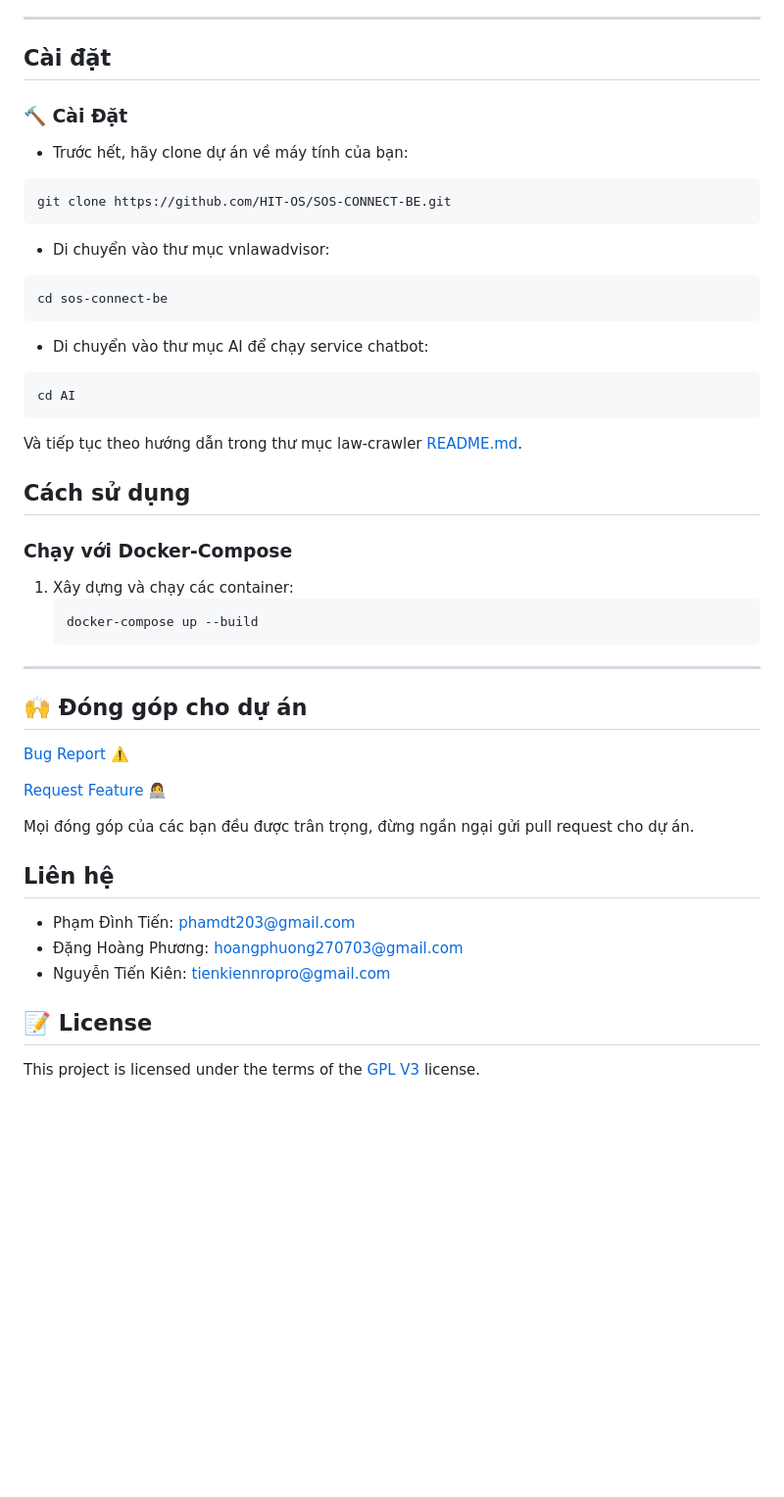
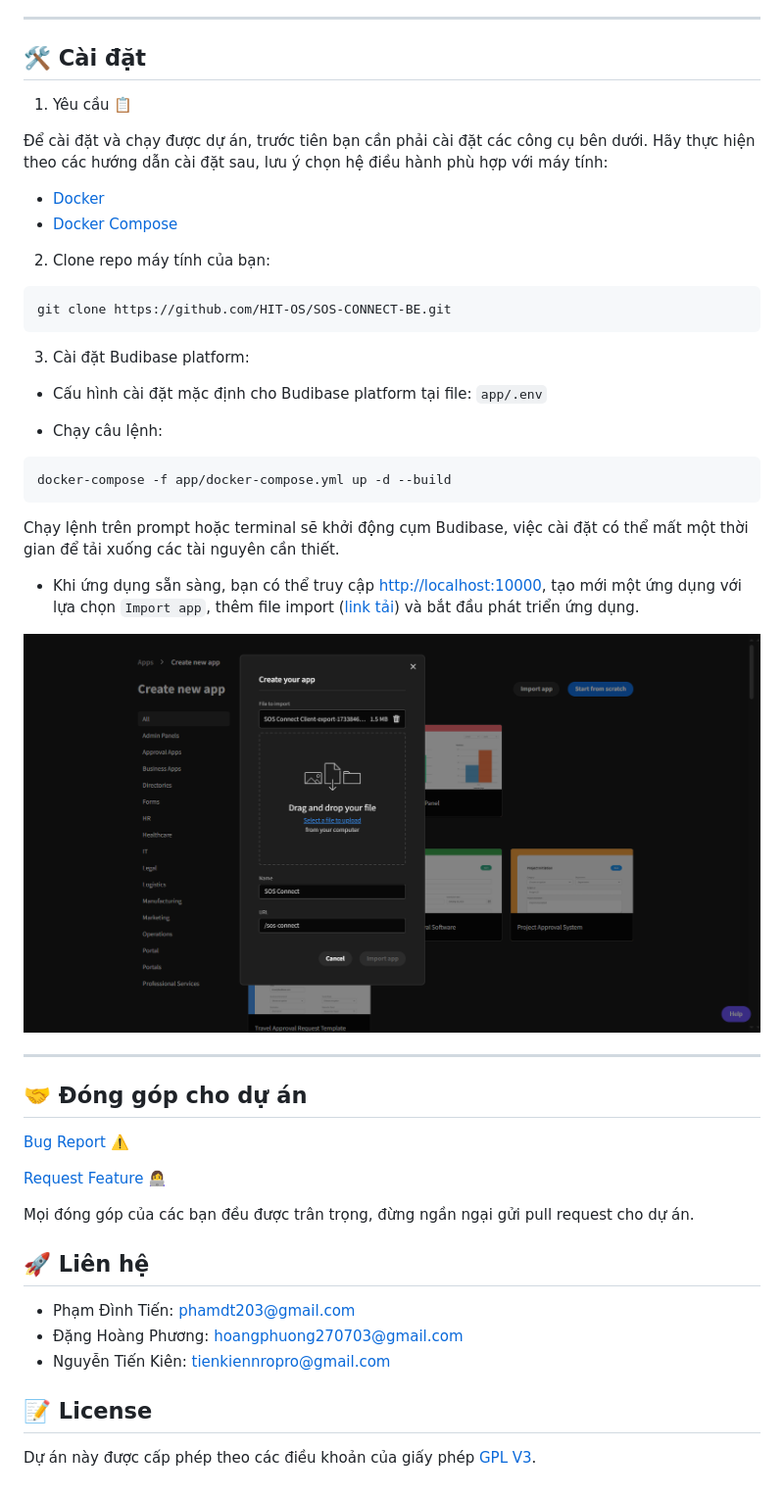
Before and after one commit to dhphuongg/SOS-Connect, a Markdown page: README.md, the part around the change printed below. Shown: that part at 98% size. Rendered like a GitHub page; pictures changed too: docs/images/new-app-with-import.png (added); blank space fills up the shorter version.

Commit message:
docs: update README with installation instructions

````diff
--- a/README.md
+++ b/README.md
@@ -62,42 +66,42 @@
 
 ---
 
-## **Cài đặt**
+## 🛠️ Cài đặt
 
-### 🔨 Cài Đặt
+1. Yêu cầu 📋
 
-- Trước hết, hãy clone dự án về máy tính của bạn:
+Để cài đặt và chạy được dự án, trước tiên bạn cần phải cài đặt các công cụ bên dưới. Hãy thực hiện theo các hướng dẫn cài đặt sau, lưu ý chọn hệ điều hành phù hợp với máy tính:
+
+- [Docker](https://docs.docker.com/get-docker/)
+- [Docker Compose](https://docs.docker.com/compose/install/)
+
+2. Clone repo máy tính của bạn:
 
 ```bash
 git clone https://github.com/HIT-OS/SOS-CONNECT-BE.git
 ```
 
-- Di chuyển vào thư mục vnlawadvisor:
+3. Cài đặt Budibase platform:
+
+- Cấu hình cài đặt mặc định cho Budibase platform tại file: `app/.env`
+
+- Chạy câu lệnh:
 
 ```bash
-cd sos-connect-be
+docker-compose -f app/docker-compose.yml up -d --build
 ```
 
-- Di chuyển vào thư mục AI để chạy service chatbot:
-```bash
-cd AI
-```
+Chạy lệnh trên prompt hoặc terminal sẽ khởi động cụm Budibase, việc cài đặt có thể mất một thời gian để tải xuống các tài nguyên cần thiết.
 
-Và tiếp tục theo hướng dẫn trong thư mục law-crawler [README.md](./AI/README.md).
+- Khi ứng dụng sẵn sàng, bạn có thể truy cập [http://localhost:10000](http://localhost:10000), tạo mới một ứng dụng với lựa chọn `Import app`, thêm file import ([link tải](http://)) và bắt đầu phát triển ứng dụng.
 
-
-## **Cách sử dụng**
-
-### Chạy với Docker-Compose
-
-1. Xây dựng và chạy các container:
-   ```bash
-   docker-compose up --build
-   ```
+<p align="center">
+    <img src="docs/images/new-app-with-import.png">
+</p>
 
 ---
 
-## 🙌 Đóng góp cho dự án
+## 🤝 Đóng góp cho dự án
 
 <a href="https://github.com/HIT-OS/SOS-CONNECT-BE/issues/new?assignees=&labels=&projects=&template=bug_report.md&title=">Bug Report ⚠️
 </a>
@@ -106,7 +110,7 @@ Và tiếp tục theo hướng dẫn trong thư mục law-crawler [README.md](./
 
 Mọi đóng góp của các bạn đều được trân trọng, đừng ngần ngại gửi pull request cho dự án.
 
-## Liên hệ
+## 🚀 Liên hệ
 
 - Phạm Đình Tiến: phamdt203@gmail.com
 - Đặng Hoàng Phương: hoangphuong270703@gmail.com
@@ -114,4 +118,4 @@ Mọi đóng góp của các bạn đều được trân trọng, đừng ngần
 
 ## 📝 License
 
-This project is licensed under the terms of the [GPL V3](LICENSE) license.
+Dự án này được cấp phép theo các điều khoản của giấy phép [GPL V3](LICENSE).
````
Also changed, not shown: other parts of README.md (+27 -23 lines), 2 other files.
